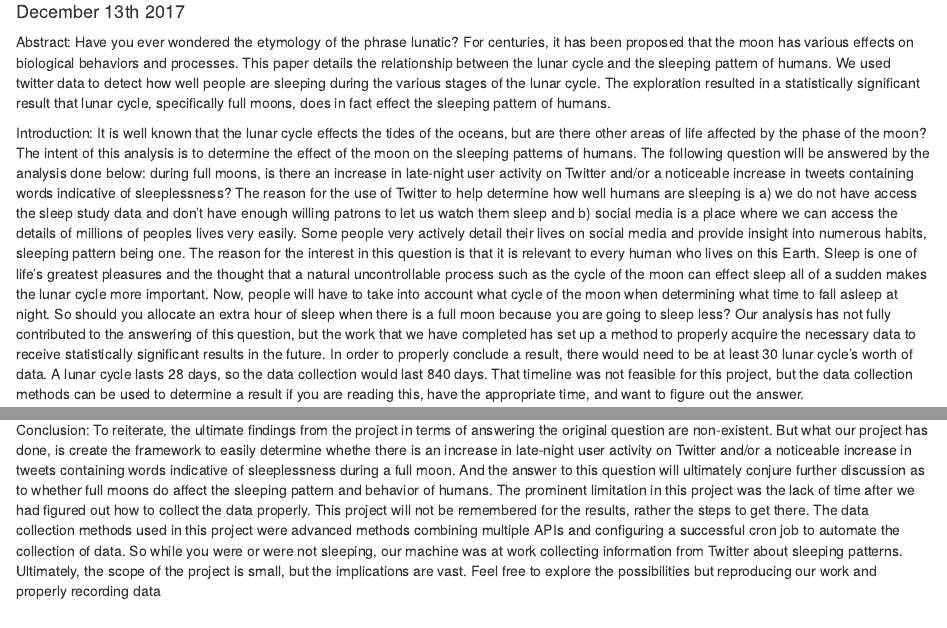
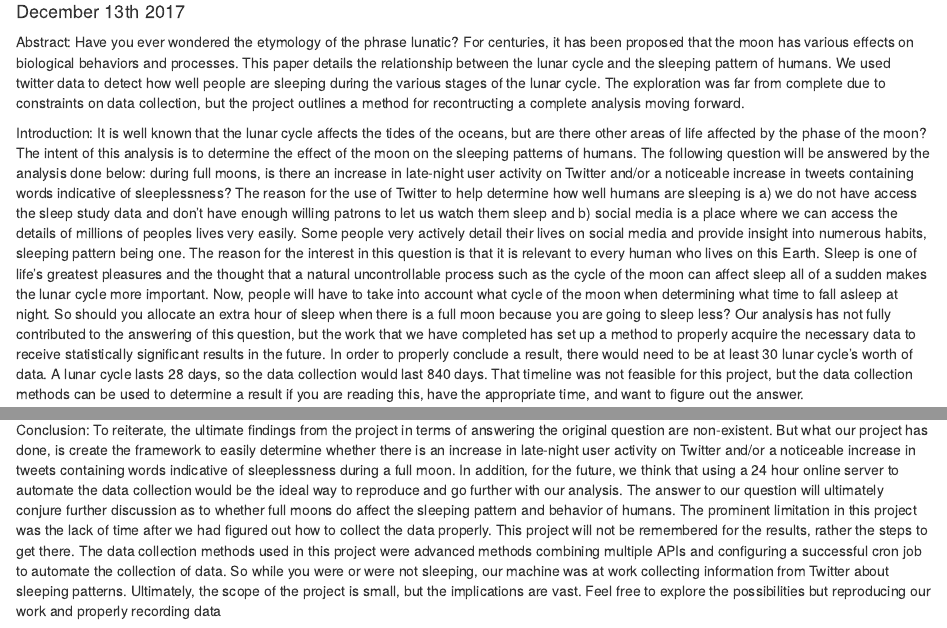
Before and after one commit to brouth19/lunar_cycle, an R Markdown document (technical_appendix.Rmd): the page in a window 1100 px wide, from 140 px down, and a second part further down, joined at a grey line. Rendered offline with R 4.5, knitr and Pandoc, with nearby package versions; some code elsewhere in the file could not run offline.

Commit message:
some edits

````diff
--- a/technical_appendix.Rmd
+++ b/technical_appendix.Rmd
@@ -9,10 +9,10 @@ output: html_document
 knitr::opts_chunk$set(echo = TRUE)
 ```
 
-Abstract: Have you ever wondered the etymology of the phrase lunatic? For centuries, it has been proposed that the moon has various effects on biological behaviors and processes.  This paper details the relationship between the lunar cycle and the sleeping pattern of humans. We used twitter data to detect how well people are sleeping during the various stages of the lunar cycle. The exploration resulted in a statistically significant result that lunar cycle, specifically full moons, does in fact effect the sleeping pattern of humans.
+Abstract: Have you ever wondered the etymology of the phrase lunatic? For centuries, it has been proposed that the moon has various effects on biological behaviors and processes.  This paper details the relationship between the lunar cycle and the sleeping pattern of humans. We used twitter data to detect how well people are sleeping during the various stages of the lunar cycle. The exploration was far from complete due to constraints on data collection, but the project outlines a method for recontructing a complete analysis moving forward.
 
-Introduction: It is well known that the lunar cycle effects the tides of the oceans, but are there other areas of life affected by the phase of the moon? The intent of this analysis is to determine the effect of the moon on the sleeping patterns of humans. The following question will be answered by the analysis done below: during full moons, is there an increase in late-night user activity on Twitter and/or a noticeable increase in tweets containing words indicative of sleeplessness? The reason for the use of Twitter to help determine how well humans are sleeping is a) we do not have access the sleep study data and don't have enough willing patrons to let us watch them sleep and b) social media is a place where we can access the details of millions of peoples lives very easily. Some people very actively detail their lives on social media and provide insight into numerous habits, sleeping pattern being one.
-The reason for the interest in this question is that it is relevant to every human who lives on this Earth. Sleep is one of life's greatest pleasures and the thought that a natural uncontrollable process such as the cycle of the moon can effect sleep all of a sudden makes the lunar cycle more important. Now, people will have to take into account what cycle of the moon when determining what time to fall asleep at night. So should you allocate an extra hour of sleep when there is a full moon because you are going to sleep less? Our analysis has not fully contributed to the answering of this question, but the work that we have completed has set up a method to properly acquire the necessary data to receive statistically significant results in the future. In order to properly conclude a result, there would need to be at least 30 lunar cycle's worth of data. A lunar cycle lasts 28 days, so the data collection would last 840 days. That timeline was not feasible for this project, but the data collection methods can be used to determine a result if you are reading this, have the appropriate time, and want to figure out the answer.
+Introduction: It is well known that the lunar cycle affects the tides of the oceans, but are there other areas of life affected by the phase of the moon? The intent of this analysis is to determine the effect of the moon on the sleeping patterns of humans. The following question will be answered by the analysis done below: during full moons, is there an increase in late-night user activity on Twitter and/or a noticeable increase in tweets containing words indicative of sleeplessness? The reason for the use of Twitter to help determine how well humans are sleeping is a) we do not have access the sleep study data and don't have enough willing patrons to let us watch them sleep and b) social media is a place where we can access the details of millions of peoples lives very easily. Some people very actively detail their lives on social media and provide insight into numerous habits, sleeping pattern being one.
+The reason for the interest in this question is that it is relevant to every human who lives on this Earth. Sleep is one of life's greatest pleasures and the thought that a natural uncontrollable process such as the cycle of the moon can affect sleep all of a sudden makes the lunar cycle more important. Now, people will have to take into account what cycle of the moon when determining what time to fall asleep at night. So should you allocate an extra hour of sleep when there is a full moon because you are going to sleep less? Our analysis has not fully contributed to the answering of this question, but the work that we have completed has set up a method to properly acquire the necessary data to receive statistically significant results in the future. In order to properly conclude a result, there would need to be at least 30 lunar cycle's worth of data. A lunar cycle lasts 28 days, so the data collection would last 840 days. That timeline was not feasible for this project, but the data collection methods can be used to determine a result if you are reading this, have the appropriate time, and want to figure out the answer.
 
 Data: Ultimately, the data being looked at has eight variables: week, phase, date, number of tweets with the hashtag #insomnia, number of tweets with the hashtag #cantsleep, number of tweets with the hashtag #wideawake, number of tweets with the hashtag #nosleep, and the number of tweets at 3:00am. This data came directly from Twitter by using the Twitter API. The process to derive this data required numerous other datasets along the way. The population  was all tweets in the Twittersphere and the tweets that had those hashtags. The sample collected for the tweets with the hashtags was actually the population more often than not. The maximum number of tweets read in was 10,000 so that the file could be run efficiently. So if there had been more than 10,000 tweets with certain hashtag, then the sample truly would be a sample that was randomly selected by the twitteR package's function. But more often then not, the sample was the population.
 Overview of the Code:
@@ -247,4 +247,4 @@ Results: There were no statistically significant results due to lack of observat
 
 Diagnostics: N/A
 
-Conclusion: To reiterate, the ultimate findings from the project in terms of answering the original question are non-existent. But what our project has done, is create the framework to easily determine whethe there is an increase in late-night user activity on Twitter and/or a noticeable increase in tweets containing words indicative of sleeplessness during a full moon. And the answer to this question will ultimately conjure further discussion as to whether full moons do affect the sleeping pattern and behavior of humans. The prominent limitation in this project was the lack of time after we had figured out how to collect the data properly. This project will not be remembered for the results, rather the steps to get there. The data collection methods used in this project were advanced methods combining multiple APIs and configuring a successful cron job to automate the collection of data. So while you were or were not sleeping, our machine was at work collecting information from Twitter about sleeping patterns. Ultimately, the scope of the project is small, but the implications are vast. Feel free to explore the possibilities but reproducing our work and properly recording data
+Conclusion: To reiterate, the ultimate findings from the project in terms of answering the original question are non-existent. But what our project has done, is create the framework to easily determine whether there is an increase in late-night user activity on Twitter and/or a noticeable increase in tweets containing words indicative of sleeplessness during a full moon. In addition, for the future, we think that using a 24 hour online server to automate the data collection would be the ideal way to reproduce and go further with our analysis. The answer to our question will ultimately conjure further discussion as to whether full moons do affect the sleeping pattern and behavior of humans. The prominent limitation in this project was the lack of time after we had figured out how to collect the data properly. This project will not be remembered for the results, rather the steps to get there. The data collection methods used in this project were advanced methods combining multiple APIs and configuring a successful cron job to automate the collection of data. So while you were or were not sleeping, our machine was at work collecting information from Twitter about sleeping patterns. Ultimately, the scope of the project is small, but the implications are vast. Feel free to explore the possibilities but reproducing our work and properly recording data
````
Also changed, not shown: technical_appendix.Rmd (6 more changed lines).
